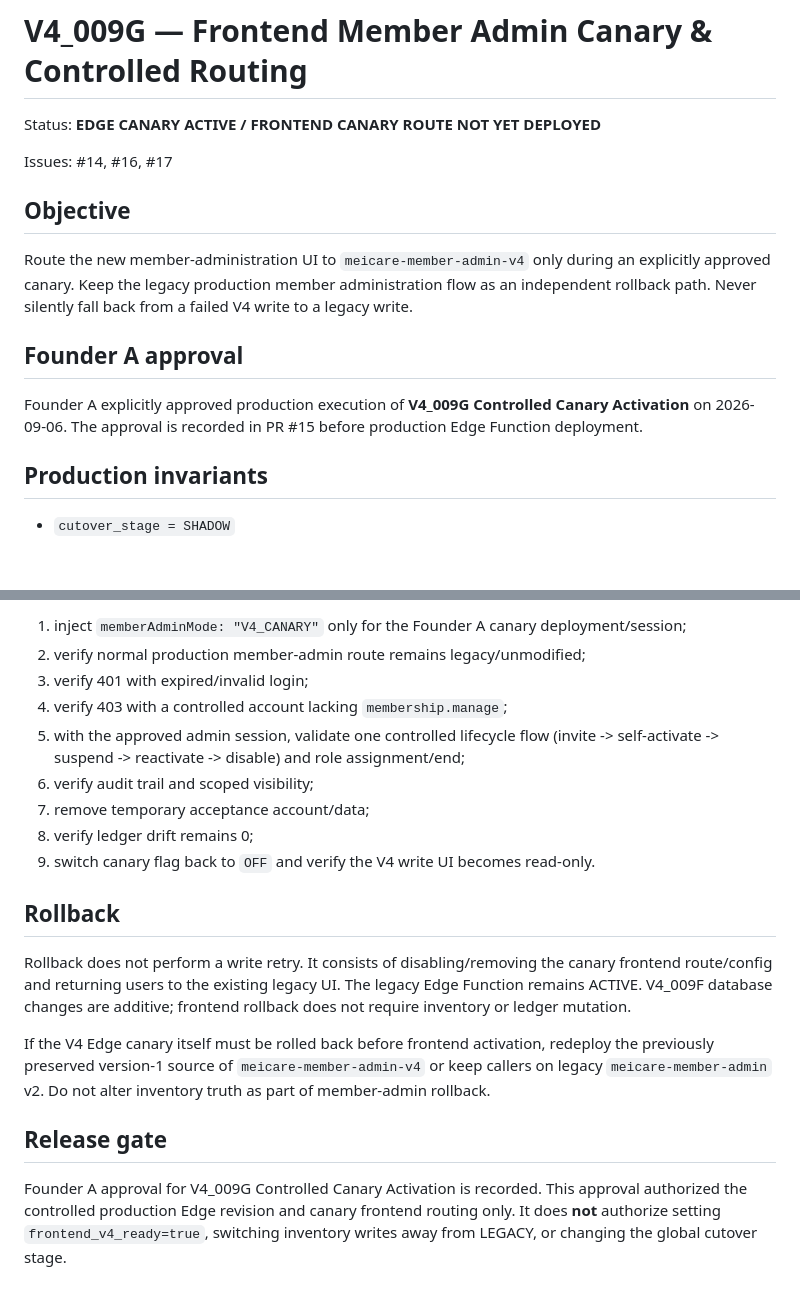
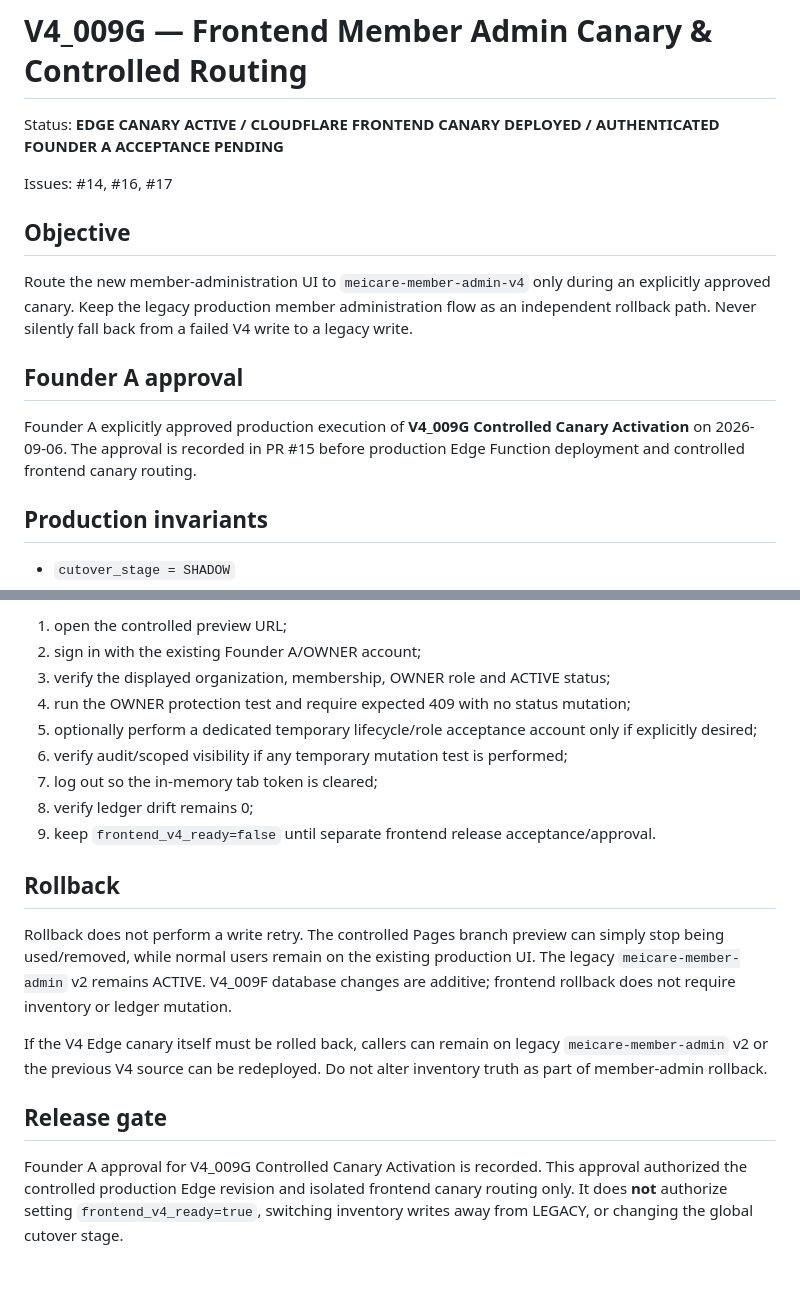
Before and after one commit to meicarevn/app, a Markdown page: docs/V4_009G_MEMBER_ADMIN_CANARY.md, 2 parts joined by grey strips. Rendered like a GitHub page; blank space fills up the shorter version.

```diff
--- a/docs/V4_009G_MEMBER_ADMIN_CANARY.md
+++ b/docs/V4_009G_MEMBER_ADMIN_CANARY.md
@@ -1,6 +1,6 @@
 # V4_009G — Frontend Member Admin Canary & Controlled Routing
 
-Status: **EDGE CANARY ACTIVE / FRONTEND CANARY ROUTE NOT YET DEPLOYED**
+Status: **EDGE CANARY ACTIVE / CLOUDFLARE FRONTEND CANARY DEPLOYED / AUTHENTICATED FOUNDER A ACCEPTANCE PENDING**
 
 Issues: #14, #16, #17
 
@@ -10,7 +10,7 @@ Route the new member-administration UI to `meicare-member-admin-v4` only during
 
 ## Founder A approval
 
-Founder A explicitly approved production execution of **V4_009G Controlled Canary Activation** on 2026-09-06. The approval is recorded in PR #15 before production Edge Function deployment.
+Founder A explicitly approved production execution of **V4_009G Controlled Canary Activation** on 2026-09-06. The approval is recorded in PR #15 before production Edge Function deployment and controlled frontend canary routing.
 
 ## Production invariants
 
@@ -117,20 +117,20 @@ Once a controlled Cloudflare canary deployment/session is available, complete on
 
-1. inject `memberAdminMode: "V4_CANARY"` only for the Founder A canary deployment/session;
-2. verify normal production member-admin route remains legacy/unmodified;
-3. verify 401 with expired/invalid login;
-4. verify 403 with a controlled account lacking `membership.manage`;
-5. with the approved admin session, validate one controlled lifecycle flow (invite -> self-activate -> suspend -> reactivate -> disable) and role assignment/end;
-6. verify audit trail and scoped visibility;
-7. remove temporary acceptance account/data;
+1. open the controlled preview URL;
+2. sign in with the existing Founder A/OWNER account;
+3. verify the displayed organization, membership, OWNER role and ACTIVE status;
+4. run the OWNER protection test and require expected 409 with no status mutation;
+5. optionally perform a dedicated temporary lifecycle/role acceptance account only if explicitly desired;
+6. verify audit/scoped visibility if any temporary mutation test is performed;
+7. log out so the in-memory tab token is cleared;
 8. verify ledger drift remains 0;
-9. switch canary flag back to `OFF` and verify the V4 write UI becomes read-only.
+9. keep `frontend_v4_ready=false` until separate frontend release acceptance/approval.
 
 ## Rollback
 
-Rollback does not perform a write retry. It consists of disabling/removing the canary frontend route/config and returning users to the existing legacy UI. The legacy Edge Function remains ACTIVE. V4_009F database changes are additive; frontend rollback does not require inventory or ledger mutation.
+Rollback does not perform a write retry. The controlled Pages branch preview can simply stop being used/removed, while normal users remain on the existing production UI. The legacy `meicare-member-admin` v2 remains ACTIVE. V4_009F database changes are additive; frontend rollback does not require inventory or ledger mutation.
 
-If the V4 Edge canary itself must be rolled back before frontend activation, redeploy the previously preserved version-1 source of `meicare-member-admin-v4` or keep callers on legacy `meicare-member-admin` v2. Do not alter inventory truth as part of member-admin rollback.
+If the V4 Edge canary itself must be rolled back, callers can remain on legacy `meicare-member-admin` v2 or the previous V4 source can be redeployed. Do not alter inventory truth as part of member-admin rollback.
 
 ## Release gate
 
-Founder A approval for V4_009G Controlled Canary Activation is recorded. This approval authorized the controlled production Edge revision and canary frontend routing only. It does **not** authorize setting `frontend_v4_ready=true`, switching inventory writes away from LEGACY, or changing the global cutover stage.
+Founder A approval for V4_009G Controlled Canary Activation is recorded. This approval authorized the controlled production Edge revision and isolated frontend canary routing only. It does **not** authorize setting `frontend_v4_ready=true`, switching inventory writes away from LEGACY, or changing the global cutover stage.
```
Also changed, not shown: other parts of docs/V4_009G_MEMBER_ADMIN_CANARY.md (+40 -40 lines).
